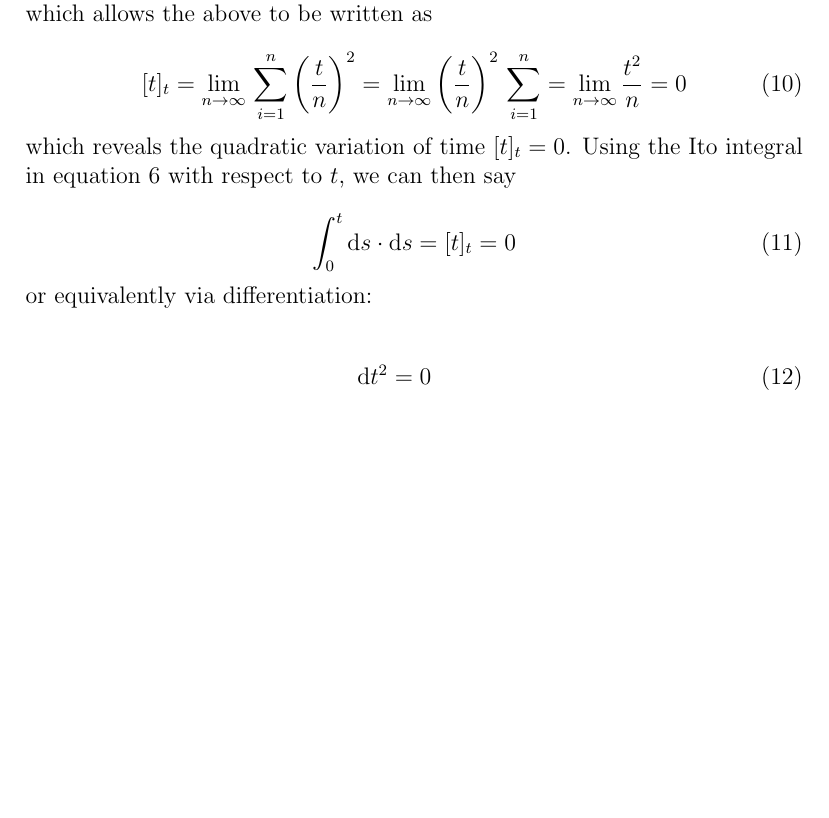
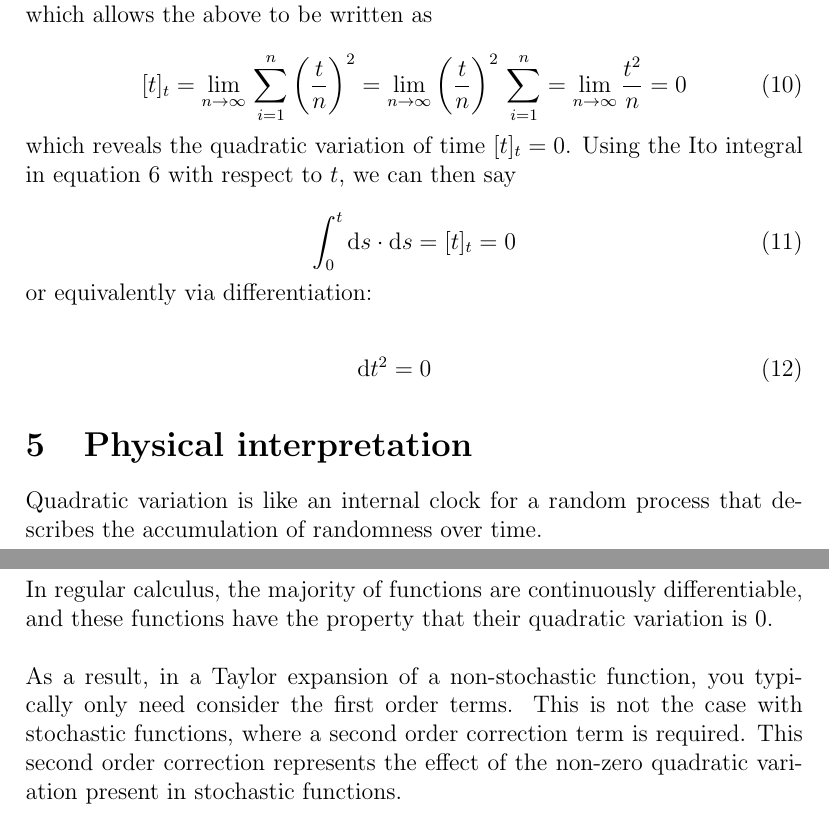
Before and after one commit to Dan-Treacher/mathsAndFinance, a LaTeX paper (quadraticVariation/quadraticVariation.tex): part of page 3 of 3 before the commit and two parts of pages 3 and 4 of 4 after it, the two joined at a grey line, cut so that both start at the same text, the shorter picture padded with empty space. Compiled offline with pdfLaTeX.

Commit message:
Added section with some physical interpretation

```diff
--- a/quadraticVariation/quadraticVariation.tex
+++ b/quadraticVariation/quadraticVariation.tex
@@ -129,4 +129,15 @@ Consider the quadratic variation as above but applied to a time process $t$ inst
 	\mathrm{d}t^2=0
 \end{eqnarray}
 
+
+\section{Physical interpretation}
+
+Quadratic variation is like an internal clock for a random process that describes the accumulation of randomness over time.\\
+\\
+In regular calculus, the majority of functions are continuously differentiable, and these functions have the property that their quadratic variation is 0.\\
+\\
+As a result, in a Taylor expansion of a non-stochastic function, you typically only need consider the first order terms. This is not the case with stochastic functions, where a second order correction term is required. This second order correction represents the effect of the non-zero quadratic variation present in stochastic functions.
+
+
+
 \end{document}
```
Also changed, not shown: quadraticVariation/quadraticVariation.pdf, 3 other files.
